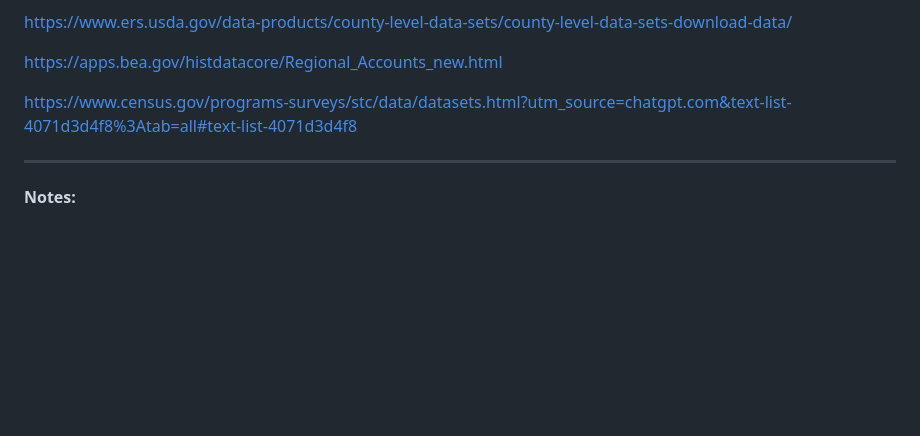
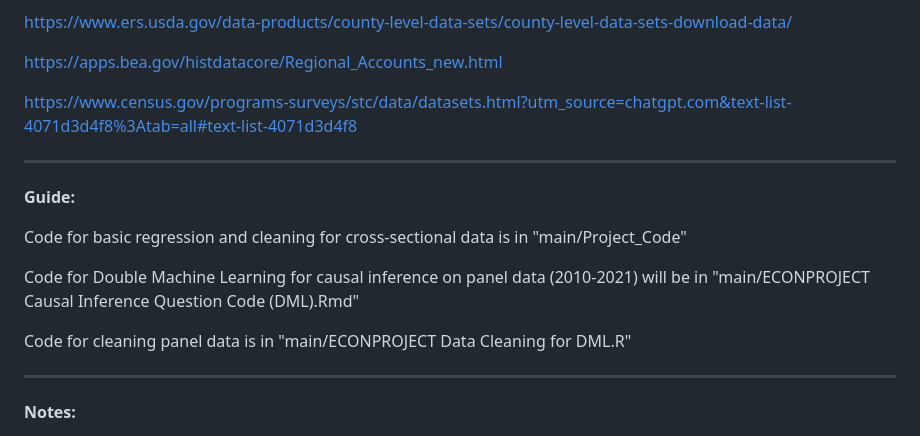
Before and after one commit to eliotozaki/ECONPROJECT, a Markdown page: README.md, the part around the change. Rendered like a GitHub page; blank space fills up the shorter version.

```diff
--- a/README.md
+++ b/README.md
@@ -16,6 +16,16 @@ https://www.ers.usda.gov/data-products/county-level-data-sets/county-level-data-
 https://apps.bea.gov/histdatacore/Regional_Accounts_new.html
 
 https://www.census.gov/programs-surveys/stc/data/datasets.html?utm_source=chatgpt.com&text-list-4071d3d4f8%3Atab=all#text-list-4071d3d4f8
+_____________________________________________________________________________________________________________________________________________________
+
+**Guide:**
+
+Code for basic regression and cleaning for cross-sectional data is in "main/Project_Code"
+
+Code for Double Machine Learning for causal inference on panel data (2010-2021) will be in "main/ECONPROJECT Causal Inference Question Code (DML).Rmd"
+
+Code for cleaning panel data is in "main/ECONPROJECT Data Cleaning for DML.R"
+
 _____________________________________________________________________________________________________________________________________________________
 
 **Notes:**
```
